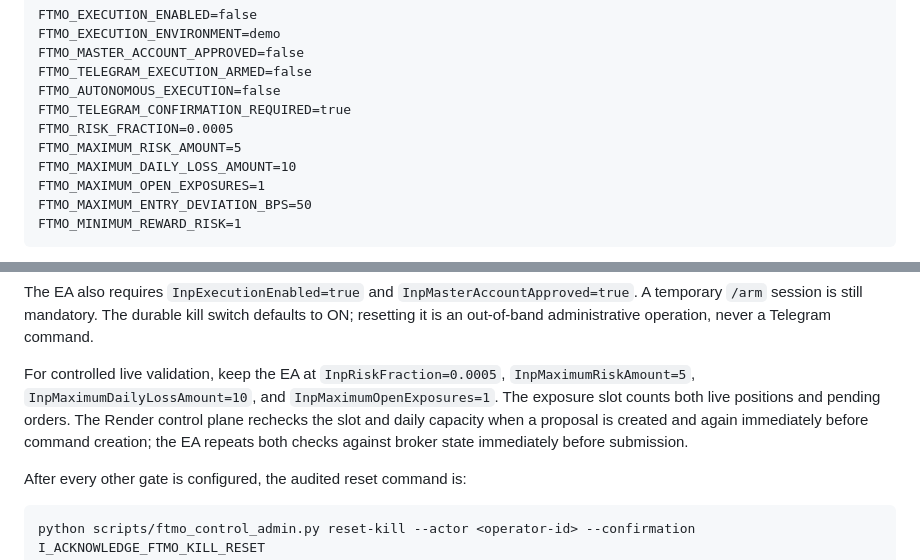
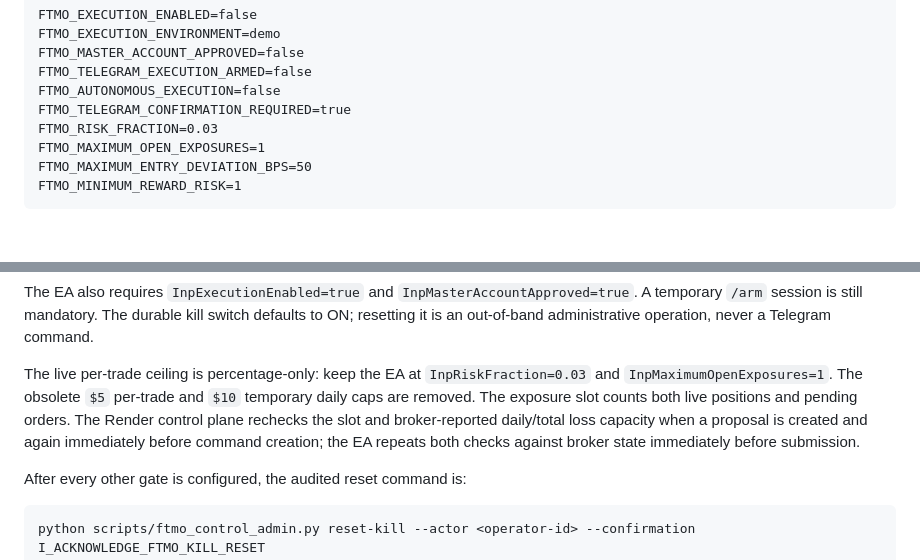
Before and after one commit to Patrick8552/monatise-live, a Markdown page: docs/FTMO_MASTER_EXECUTION_RUNBOOK.md, 2 parts joined by grey strips. Drawn GitHub-style; blank space fills up the shorter version.

```diff
--- a/docs/FTMO_MASTER_EXECUTION_RUNBOOK.md
+++ b/docs/FTMO_MASTER_EXECUTION_RUNBOOK.md
@@ -110,9 +110,7 @@ FTMO_MASTER_ACCOUNT_APPROVED=false
 FTMO_TELEGRAM_EXECUTION_ARMED=false
 FTMO_AUTONOMOUS_EXECUTION=false
 FTMO_TELEGRAM_CONFIRMATION_REQUIRED=true
-FTMO_RISK_FRACTION=0.0005
-FTMO_MAXIMUM_RISK_AMOUNT=5
-FTMO_MAXIMUM_DAILY_LOSS_AMOUNT=10
+FTMO_RISK_FRACTION=0.03
 FTMO_MAXIMUM_OPEN_EXPOSURES=1
 FTMO_MAXIMUM_ENTRY_DEVIATION_BPS=50
 FTMO_MINIMUM_REWARD_RISK=1
@@ -168,12 +166,13 @@ FTMO_TELEGRAM_CONFIRMATION_REQUIRED=true
 
 The EA also requires `InpExecutionEnabled=true` and `InpMasterAccountApproved=true`. A temporary `/arm` session is still mandatory. The durable kill switch defaults to ON; resetting it is an out-of-band administrative operation, never a Telegram command.
 
-For controlled live validation, keep the EA at `InpRiskFraction=0.0005`,
-`InpMaximumRiskAmount=5`, `InpMaximumDailyLossAmount=10`, and
-`InpMaximumOpenExposures=1`. The exposure slot counts both live positions and
-pending orders. The Render control plane rechecks the slot and daily capacity
-when a proposal is created and again immediately before command creation; the
-EA repeats both checks against broker state immediately before submission.
+The live per-trade ceiling is percentage-only: keep the EA at
+`InpRiskFraction=0.03` and `InpMaximumOpenExposures=1`. The obsolete `$5`
+per-trade and `$10` temporary daily caps are removed. The exposure slot counts
+both live positions and pending orders. The Render control plane rechecks the
+slot and broker-reported daily/total loss capacity when a proposal is created
+and again immediately before command creation; the EA repeats both checks
+against broker state immediately before submission.
 
 After every other gate is configured, the audited reset command is:
 
```
